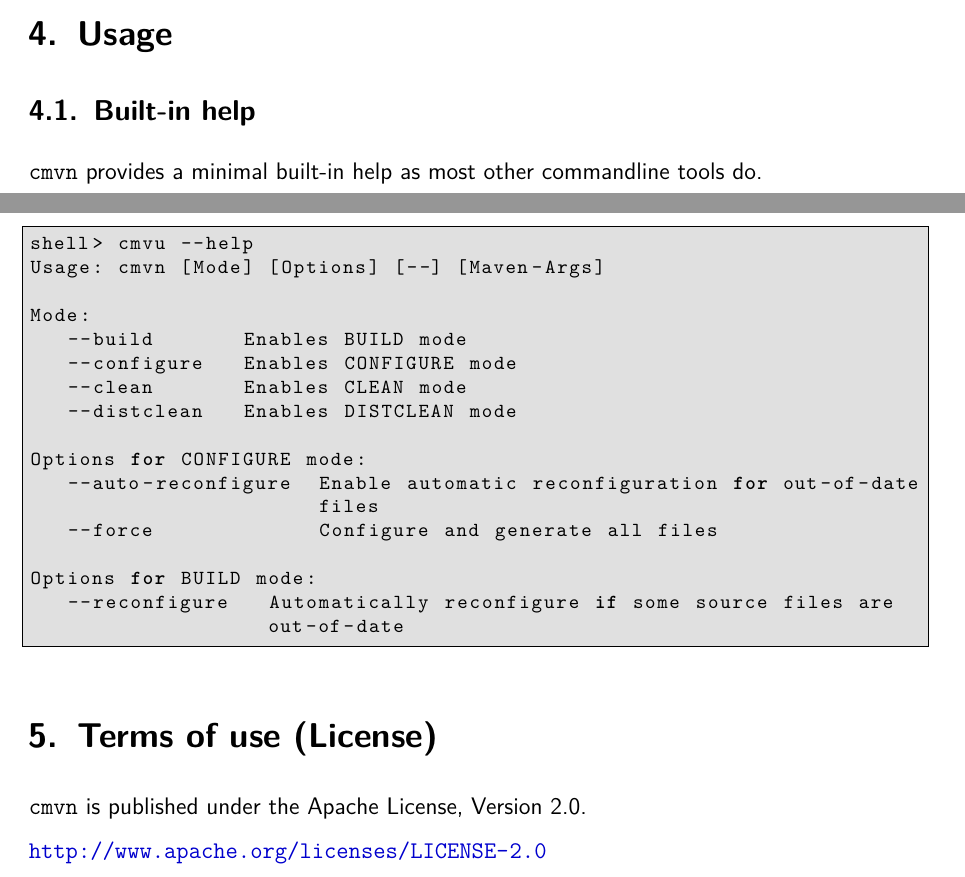
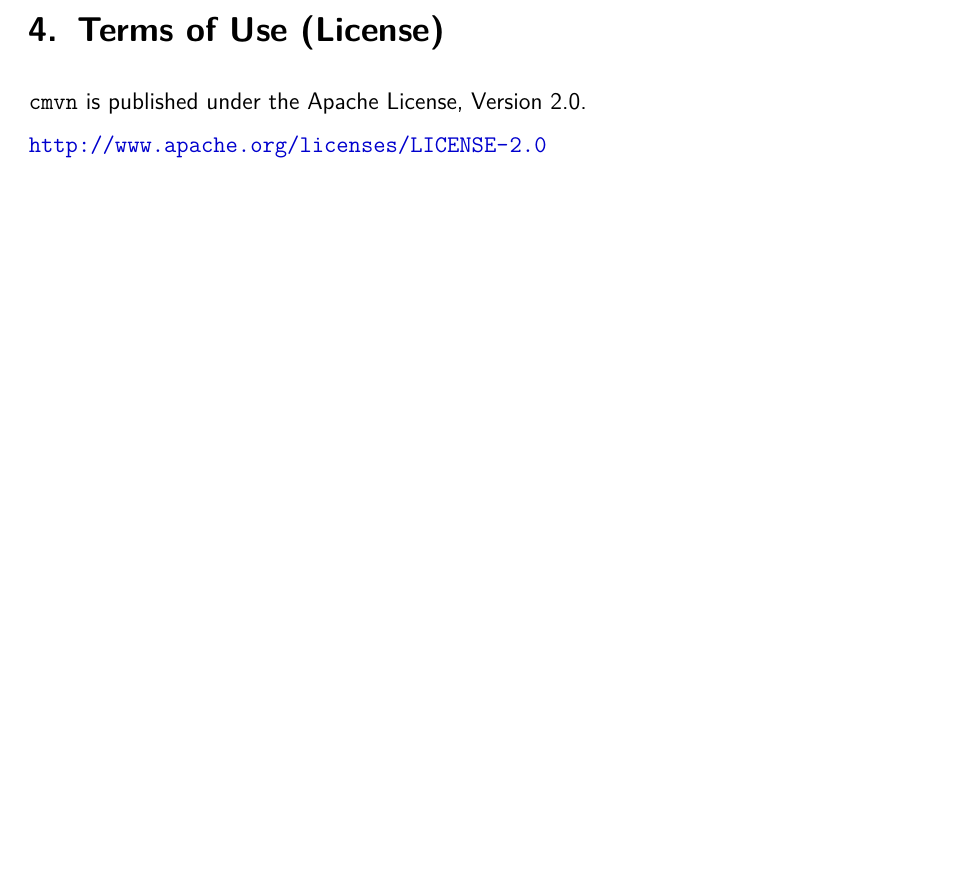
Before and after one commit to ToToTec/cmvn, a LaTeX document (de.tototec.tools.cmvn-doc/cmvn-user-manual.tex): two parts of pages 10 and 11 of 13 before the commit and part of page 11 of 13 after it, the two joined at a grey line, cut at the place of the change, the shorter picture padded with empty space. Compiled offline with pdfLaTeX.

Commit message:
Added module setting and some other improvements.

```diff
--- a/de.tototec.tools.cmvn-doc/cmvn-user-manual.tex
+++ b/de.tototec.tools.cmvn-doc/cmvn-user-manual.tex
@@ -418,38 +433,9 @@
 
 
 
-% \section{Preparation}
 
 
-\section{Usage}
-
-\subsection{Built-in help}
-
-\CMVN{} provides a minimal built-in help as most other commandline tools do.
-
-\begin{Cmdline}
-shell> cmvu --help
-Usage: cmvn [Mode] [Options] [--] [Maven-Args]
-
-Mode:
-   --build       Enables BUILD mode
-   --configure   Enables CONFIGURE mode
-   --clean       Enables CLEAN mode
-   --distclean   Enables DISTCLEAN mode
-
-Options for CONFIGURE mode:
-   --auto-reconfigure  Enable automatic reconfiguration for out-of-date
-                       files
-   --force             Configure and generate all files
-
-Options for BUILD mode:
-   --reconfigure   Automatically reconfigure if some source files are
-                   out-of-date
-
-\end{Cmdline}
-
-
-\section{Terms of use (License)}
+\section{Terms of Use (License)}
 
 \CMVN{} is published under the Apache License, Version 2.0.
 
```
Also changed, not shown: de.tototec.tools.cmvn-doc/cmvn-user-manual.tex (27 more changed lines).
